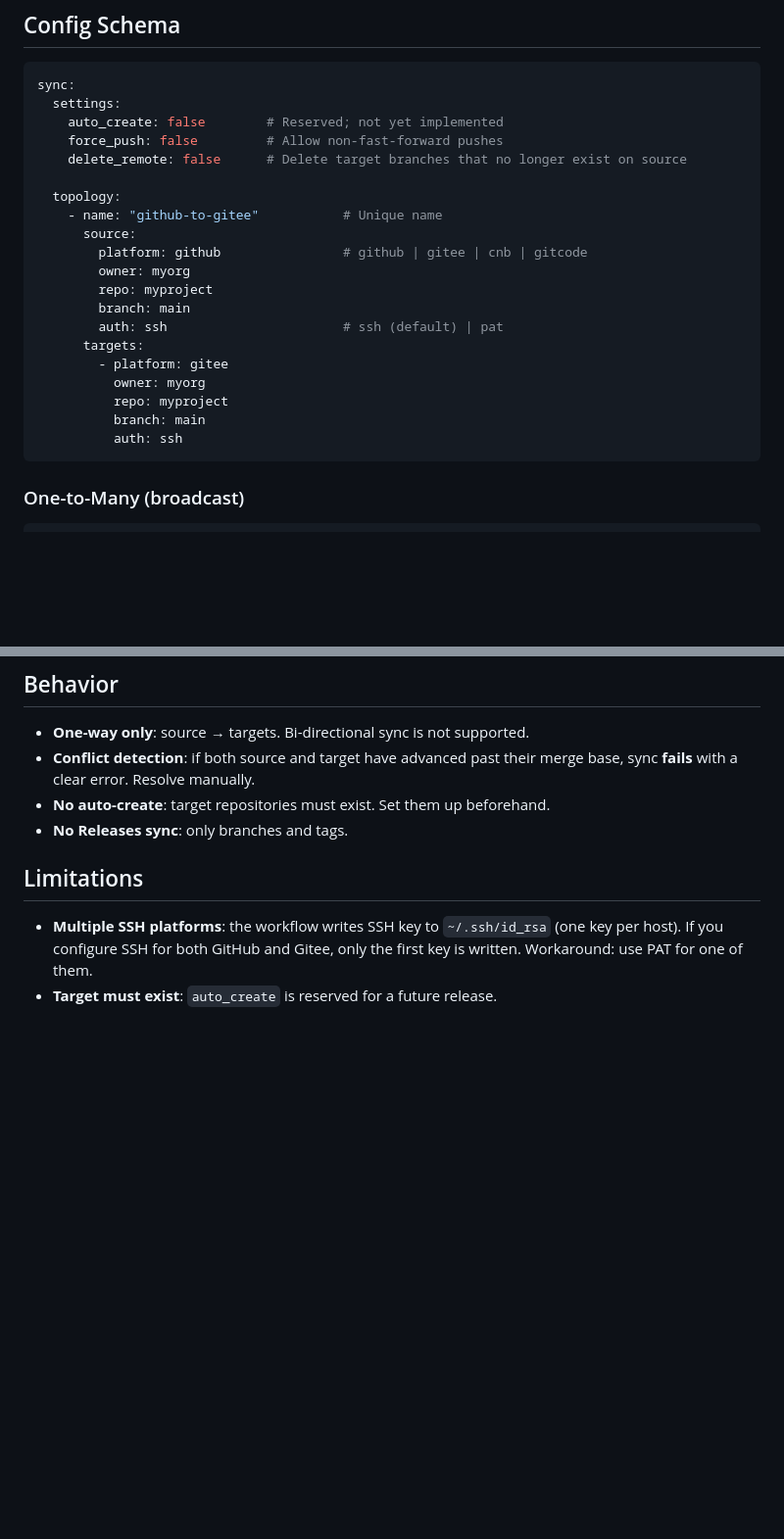
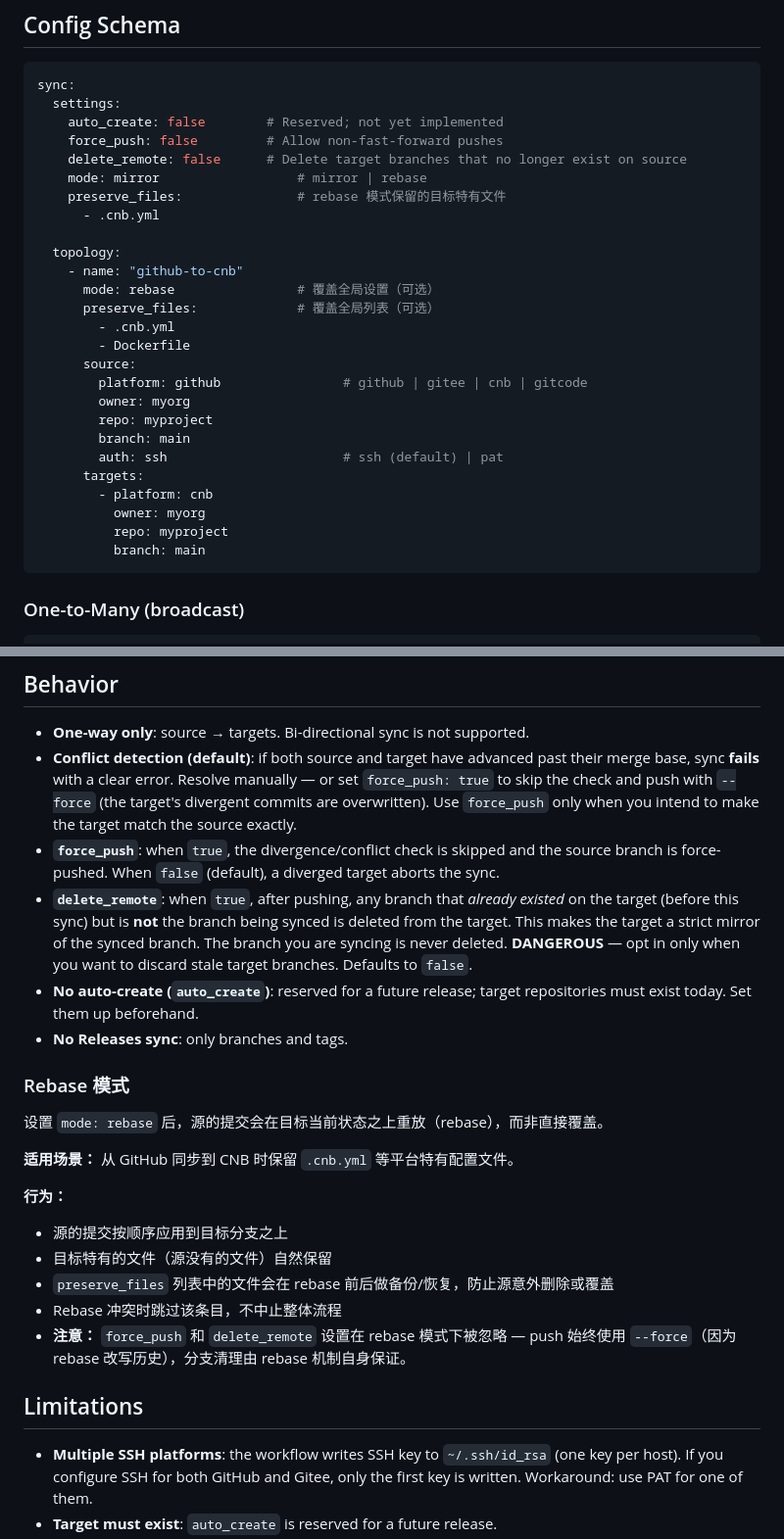
Before and after one commit to TranscendenceLiang/github-sync, a Markdown page: docs/README.md, 2 parts joined by grey strips. Shown at 98% size. GitHub-like rendering; blank space fills up the shorter version.

Commit message:
docs: add rebase mode documentation

````diff
--- a/docs/README.md
+++ b/docs/README.md
@@ -51,9 +51,16 @@ sync:
     auto_create: false        # Reserved; not yet implemented
     force_push: false         # Allow non-fast-forward pushes
     delete_remote: false      # Delete target branches that no longer exist on source
+    mode: mirror                  # mirror | rebase
+    preserve_files:               # rebase 模式保留的目标特有文件
+      - .cnb.yml
 
   topology:
-    - name: "github-to-gitee"           # Unique name
+    - name: "github-to-cnb"
+      mode: rebase                # 覆盖全局设置（可选）
+      preserve_files:             # 覆盖全局列表（可选）
+        - .cnb.yml
+        - Dockerfile
       source:
         platform: github                # github | gitee | cnb | gitcode
         owner: myorg
@@ -61,11 +68,10 @@ sync:
         branch: main
         auth: ssh                       # ssh (default) | pat
       targets:
-        - platform: gitee
+        - platform: cnb
           owner: myorg
           repo: myproject
           branch: main
-          auth: ssh
 ```
 
 ### One-to-Many (broadcast)
@@ -111,10 +117,35 @@ Configure `SYNC_DISPATCH_TOKEN` in the source repo (same PAT as in the center).
 ## Behavior
 
 - **One-way only**: source → targets. Bi-directional sync is not supported.
-- **Conflict detection**: if both source and target have advanced past their
-  merge base, sync **fails** with a clear error. Resolve manually.
-- **No auto-create**: target repositories must exist. Set them up beforehand.
+- **Conflict detection (default)**: if both source and target have advanced past
+  their merge base, sync **fails** with a clear error. Resolve manually — or set
+  `force_push: true` to skip the check and push with `--force` (the target's
+  divergent commits are overwritten). Use `force_push` only when you intend to
+  make the target match the source exactly.
+- **`force_push`**: when `true`, the divergence/conflict check is skipped and the
+  source branch is force-pushed. When `false` (default), a diverged target aborts
+  the sync.
+- **`delete_remote`**: when `true`, after pushing, any branch that *already
+  existed* on the target (before this sync) but is **not** the branch being
+  synced is deleted from the target. This makes the target a strict mirror of the
+  synced branch. The branch you are syncing is never deleted. **DANGEROUS** — opt
+  in only when you want to discard stale target branches. Defaults to `false`.
+- **No auto-create (`auto_create`)**: reserved for a future release; target
+  repositories must exist today. Set them up beforehand.
 - **No Releases sync**: only branches and tags.
+
+### Rebase 模式
+
+设置 `mode: rebase` 后，源的提交会在目标当前状态之上重放（rebase），而非直接覆盖。
+
+**适用场景：** 从 GitHub 同步到 CNB 时保留 `.cnb.yml` 等平台特有配置文件。
+
+**行为：**
+- 源的提交按顺序应用到目标分支之上
+- 目标特有的文件（源没有的文件）自然保留
+- `preserve_files` 列表中的文件会在 rebase 前后做备份/恢复，防止源意外删除或覆盖
+- Rebase 冲突时跳过该条目，不中止整体流程
+- **注意：** `force_push` 和 `delete_remote` 设置在 rebase 模式下被忽略 — push 始终使用 `--force`（因为 rebase 改写历史），分支清理由 rebase 机制自身保证。
 
 ## Limitations
 
````
